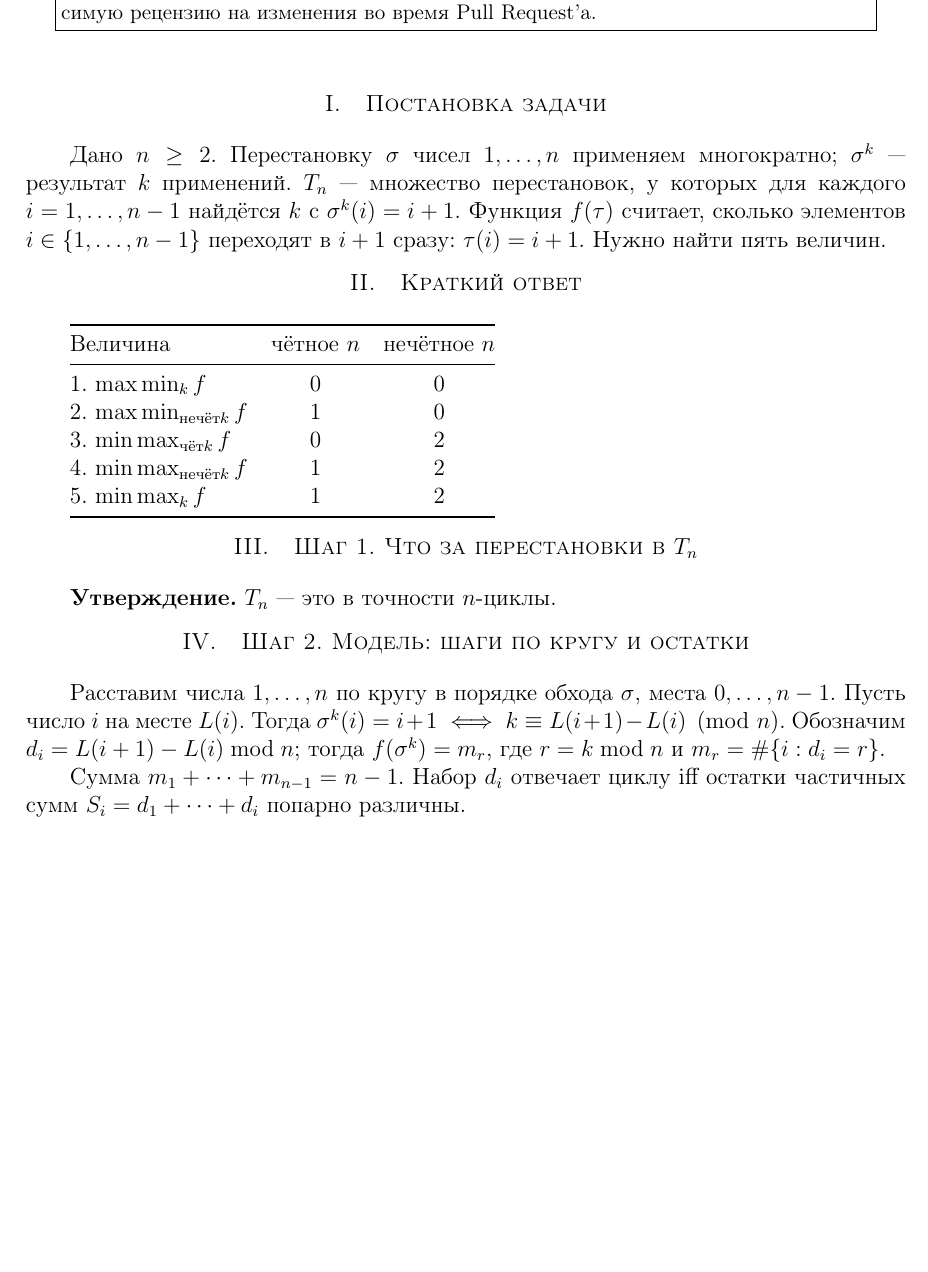
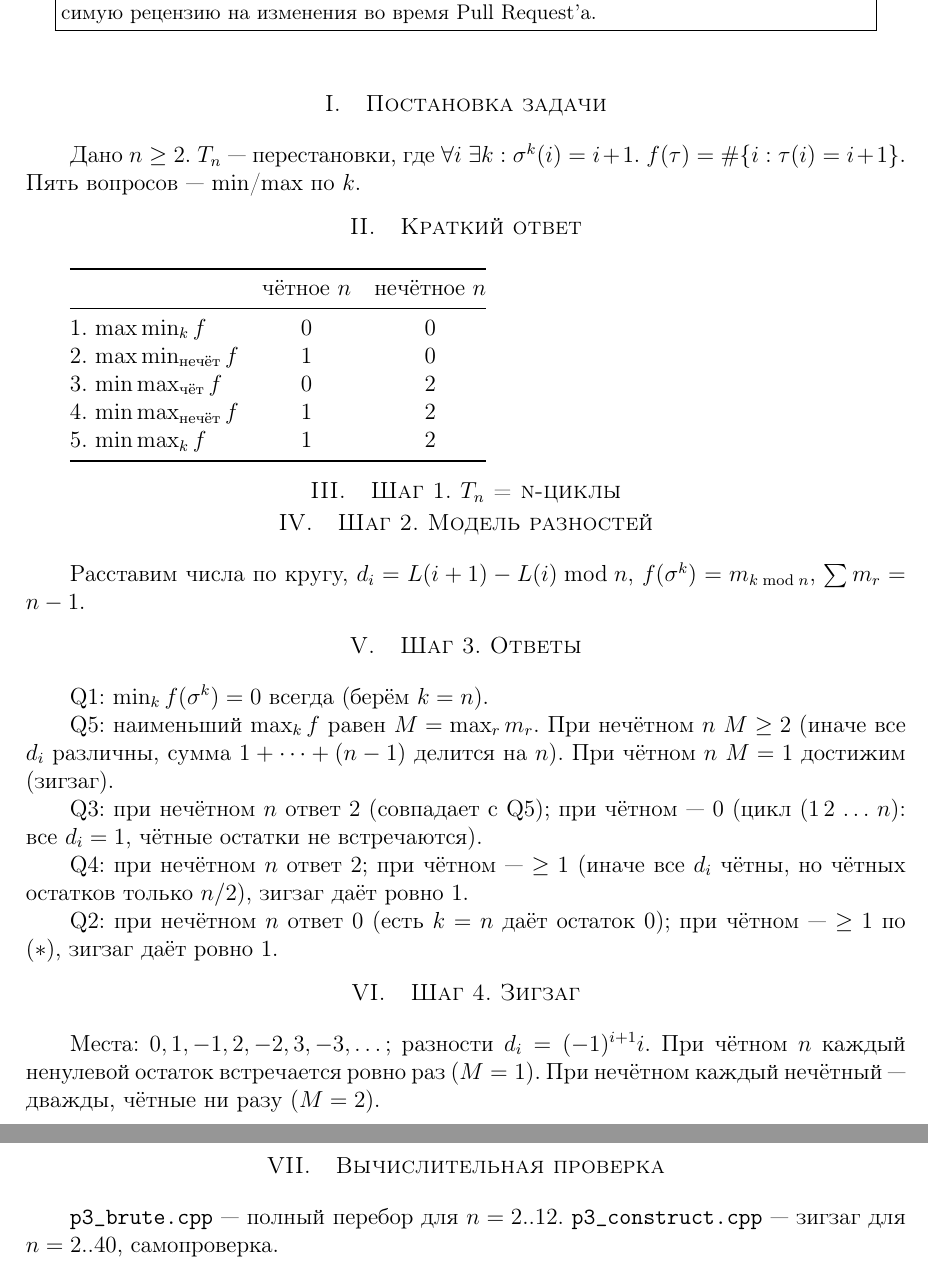
Before and after one commit to FAMCS-Afanasieff/FAMCS-2026, a LaTeX document (Afanasyev_Z3.tex): part of the page before the commit and two parts of pages 1 and 2 of 2 after it, the two joined at a grey line, cut so that both start at the same text, the shorter picture padded with empty space. Compiled offline with pdfLaTeX.

Commit message:
docs(Z3): sections 3-5 — proofs for Q1-Q5, zigzag, verification

```diff
--- a/Afanasyev_Z3.tex
+++ b/Afanasyev_Z3.tex
@@ -37,39 +37,56 @@
 
 \section{Постановка задачи}
 
-Дано $n\ge2$. Перестановку $\sigma$ чисел $1,\dots,n$ применяем многократно;
-$\sigma^{k}$~--- результат $k$ применений. $T_n$~--- множество перестановок,
-у которых для каждого $i=1,\dots,n-1$ найдётся $k$ с $\sigma^{k}(i)=i+1$.
-Функция $f(\tau)$ считает, сколько элементов $i\in\{1,\dots,n-1\}$
-переходят в $i+1$ сразу: $\tau(i)=i+1$. Нужно найти пять величин.
+Дано $n\ge2$. $T_n$~--- перестановки, где $\forall i\;\exists k:\sigma^{k}(i)=i+1$.
+$f(\tau)=\#\{i:\tau(i)=i+1\}$. Пять вопросов~--- min/max по $k$.
 
 \section{Краткий ответ}
 
 \begin{tabular}{@{}lcc@{}}
 \toprule
-Величина & чётное $n$ & нечётное $n$ \\
+& чётное $n$ & нечётное $n$ \\
 \midrule
 1. $\max\min_k f$          & 0 & 0 \\
-2. $\max\min_{\text{нечёт} k} f$ & 1 & 0 \\
-3. $\min\max_{\text{чёт} k} f$   & 0 & 2 \\
-4. $\min\max_{\text{нечёт} k} f$ & 1 & 2 \\
+2. $\max\min_{\text{нечёт}} f$ & 1 & 0 \\
+3. $\min\max_{\text{чёт}} f$   & 0 & 2 \\
+4. $\min\max_{\text{нечёт}} f$ & 1 & 2 \\
 5. $\min\max_k f$                & 1 & 2 \\
 \bottomrule
 \end{tabular}
 
-\section{Шаг 1. Что за перестановки в \texorpdfstring{$T_n$}{T\_n}}
+\section{Шаг 1. $T_n$ = n-циклы}
 
-\textbf{Утверждение.} $T_n$~--- это в точности $n$-циклы.
+\section{Шаг 2. Модель разностей}
 
-\section{Шаг 2. Модель: шаги по кругу и остатки}
+Расставим числа по кругу, $d_i = L(i+1)-L(i)\bmod n$,
+$f(\sigma^{k})=m_{k\bmod n}$, $\sum m_r = n-1$.
 
-Расставим числа $1,\dots,n$ по кругу в порядке обхода $\sigma$,
-места $0,\dots,n-1$. Пусть число $i$ на месте $L(i)$. Тогда
-$\sigma^{k}(i)=i+1 \iff k\equiv L(i+1)-L(i)\pmod n$.
-Обозначим $d_i=L(i+1)-L(i)\bmod n$; тогда $f(\sigma^{k})=m_r$,
-где $r=k\bmod n$ и $m_r=\#\{i:d_i=r\}$.
+\section{Шаг 3. Ответы}
 
-Сумма $m_1+\dots+m_{n-1}=n-1$. Набор $d_i$ отвечает циклу iff
-остатки частичных сумм $S_i=d_1+\dots+d_i$ попарно различны.
+Q1: $\min_k f(\sigma^{k})=0$ всегда (берём $k=n$).
+
+Q5: наименьший $\max_k f$ равен $M=\max_r m_r$. При нечётном $n$ $M\ge2$
+(иначе все $d_i$ различны, сумма $1+\dots+(n-1)$ делится на $n$).
+При чётном $n$ $M=1$ достижим (зигзаг).
+
+Q3: при нечётном $n$ ответ $2$ (совпадает с Q5); при чётном~--- $0$
+(цикл $(1\,2\,\dots\,n)$: все $d_i=1$, чётные остатки не встречаются).
+
+Q4: при нечётном $n$ ответ $2$; при чётном~--- $\ge1$ (иначе все $d_i$
+чётны, но чётных остатков только $n/2$), зигзаг даёт ровно $1$.
+
+Q2: при нечётном $n$ ответ $0$ (есть $k=n$ даёт остаток 0);
+при чётном~--- $\ge1$ по $(\ast)$, зигзаг даёт ровно $1$.
+
+\section{Шаг 4. Зигзаг}
+
+Места: $0,1,-1,2,-2,3,-3,\dots$; разности $d_i=(-1)^{i+1}i$.
+При чётном $n$ каждый ненулевой остаток встречается ровно раз ($M=1$).
+При нечётном каждый нечётный~--- дважды, чётные ни разу ($M=2$).
+
+\section{Вычислительная проверка}
+
+\texttt{p3\_brute.cpp}~--- полный перебор для $n=2..12$.
+\texttt{p3\_construct.cpp}~--- зигзаг для $n=2..40$, самопроверка.
 
 \end{document}
```
